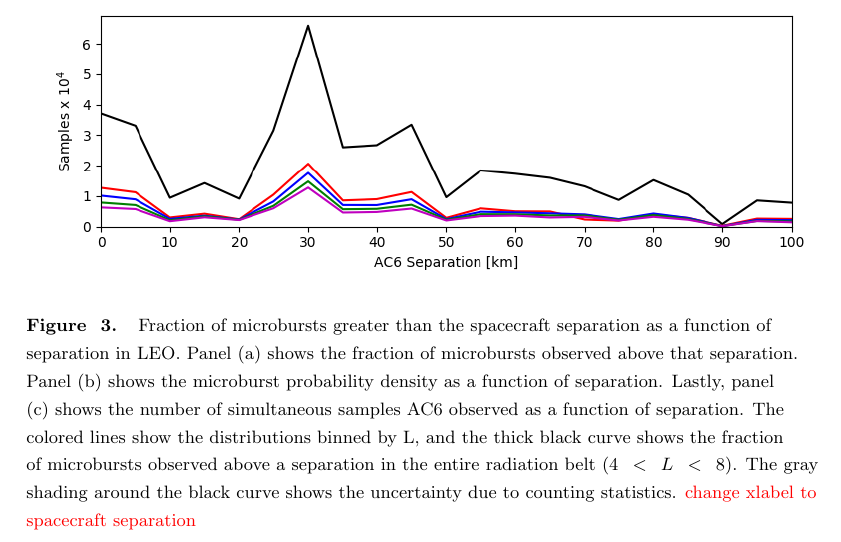
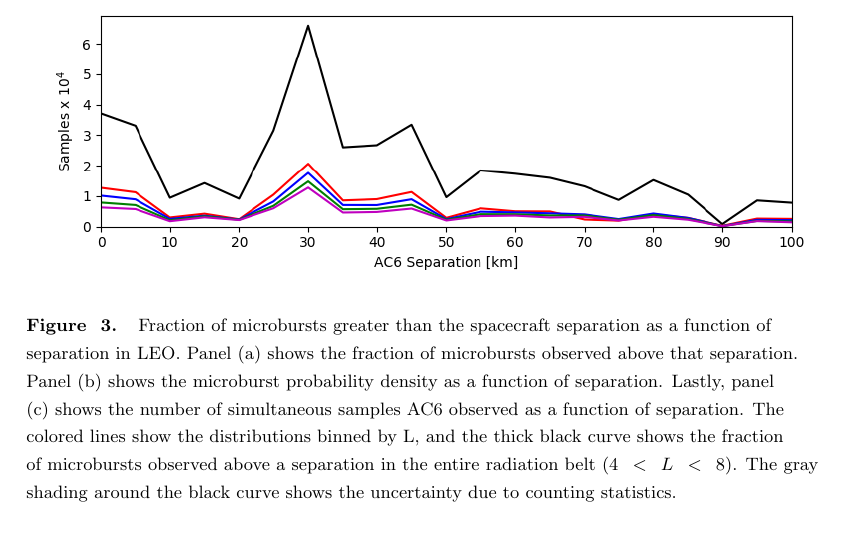
Before and after one commit to mshumko/ac6_microburst_scale_sizes, a LaTeX document (paper/shumko_ac6_microburst_scale_size_v0_0.tex): part of page 8 of 13, cut so that both start at the same text. Compiled offline with pdfLaTeX.

```diff
--- a/paper/shumko_ac6_microburst_scale_size_v0_0.tex
+++ b/paper/shumko_ac6_microburst_scale_size_v0_0.tex
@@ -213,7 +213,7 @@
 
 \begin{figure}
 \includegraphics[width=\textwidth]{fig3.png}
-\caption{Fraction of microbursts greater than the spacecraft separation as a function of separation in LEO. Panel (a) shows the fraction of microbursts observed above that separation. Panel (b) shows the microburst probability density as a function of separation. Lastly, panel (c) shows the number of simultaneous samples AC6 observed as a function of separation. The colored lines show the distributions binned by L, and the thick black curve shows the fraction of microbursts observed above a separation in the entire radiation belt ($4 < L < 8$). The gray shading around the black curve shows the uncertainty due to counting statistics. \textcolor{red}{change xlabel to spacecraft separation}}
+\caption{Fraction of microbursts greater than the spacecraft separation as a function of separation in LEO. Panel (a) shows the fraction of microbursts observed above that separation. Panel (b) shows the microburst probability density as a function of separation. Lastly, panel (c) shows the number of simultaneous samples AC6 observed as a function of separation. The colored lines show the distributions binned by L, and the thick black curve shows the fraction of microbursts observed above a separation in the entire radiation belt ($4 < L < 8$). The gray shading around the black curve shows the uncertainty due to counting statistics.}
 \label{fig3}
 \end{figure}
 
```
Also changed, not shown: paper/shumko_ac6_microburst_scale_size_v0_0.pdf.
